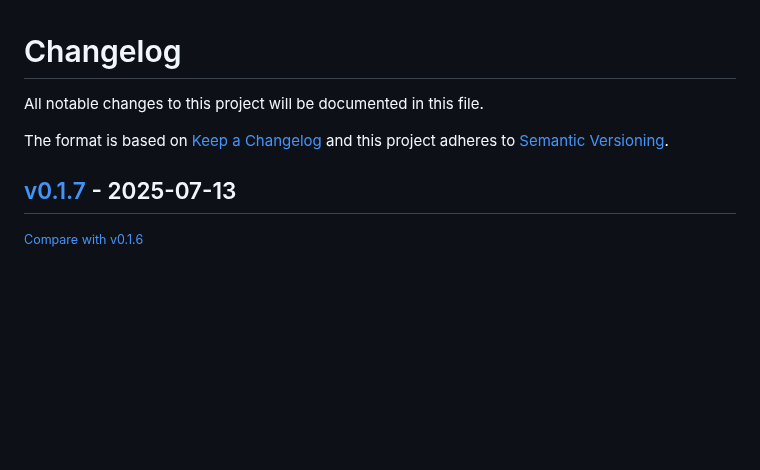
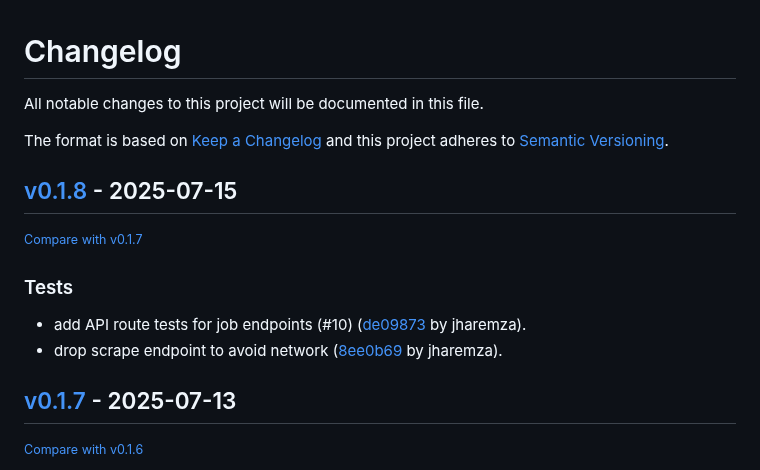
Before and after one commit to jharemza/workday-scraper-api, a Markdown page: CHANGELOG.md, the part around the change. Drawn GitHub-style; blank space fills up the shorter version.

Commit message:
docs: bump changelog

```diff
--- a/CHANGELOG.md
+++ b/CHANGELOG.md
@@ -6,6 +6,15 @@ The format is based on [Keep a Changelog](http://keepachangelog.com/en/1.0.0/)
 and this project adheres to [Semantic Versioning](http://semver.org/spec/v2.0.0.html).
 
 <!-- insertion marker -->
+## [v0.1.8](https://github.com/jharemza/workday-scraper-api/releases/tag/v0.1.8) - 2025-07-15
+
+<small>[Compare with v0.1.7](https://github.com/jharemza/workday-scraper-api/compare/v0.1.7...v0.1.8)</small>
+
+### Tests
+
+- add API route tests for job endpoints (#10) ([de09873](https://github.com/jharemza/workday-scraper-api/commit/de09873d2521e642a070f663afb076c461d47c7f) by jharemza).
+- drop scrape endpoint to avoid network ([8ee0b69](https://github.com/jharemza/workday-scraper-api/commit/8ee0b69976f29ee7a875f4421b73378274c58a1b) by jharemza).
+
 ## [v0.1.7](https://github.com/jharemza/workday-scraper-api/releases/tag/v0.1.7) - 2025-07-13
 
 <small>[Compare with v0.1.6](https://github.com/jharemza/workday-scraper-api/compare/v0.1.6...v0.1.7)</small>
```
